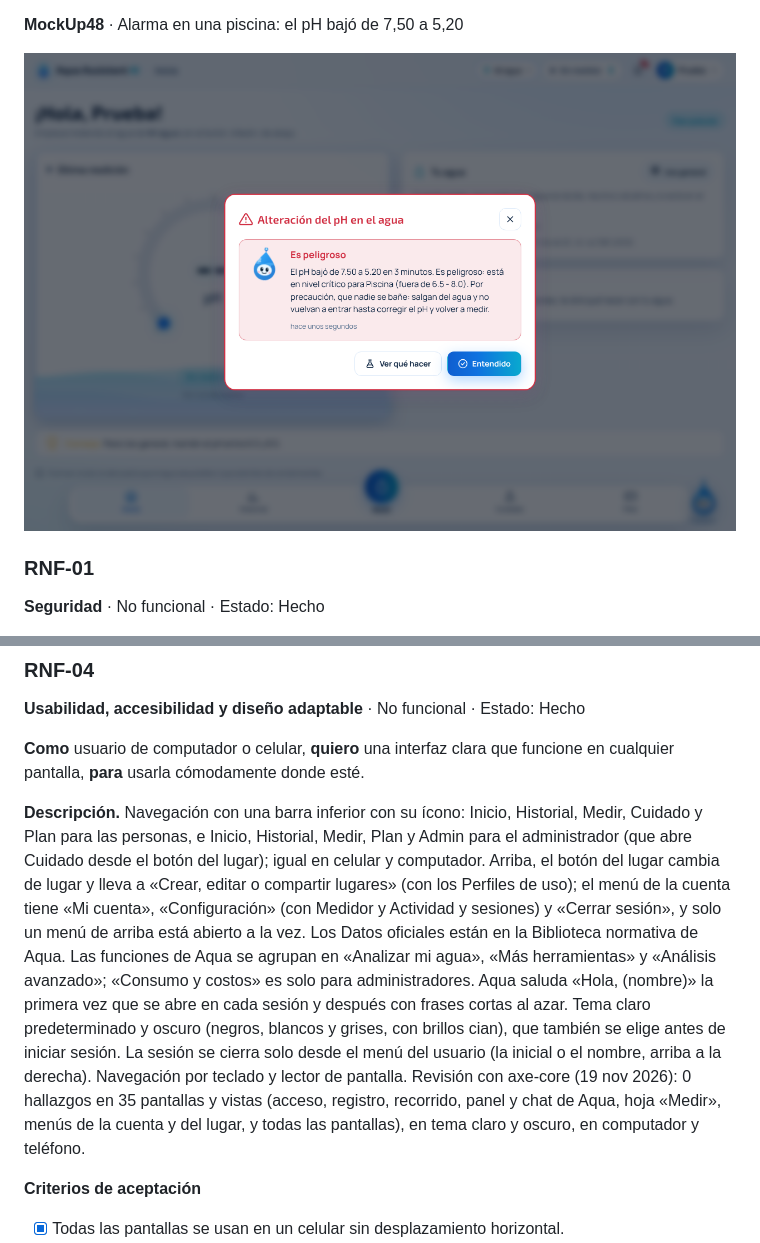
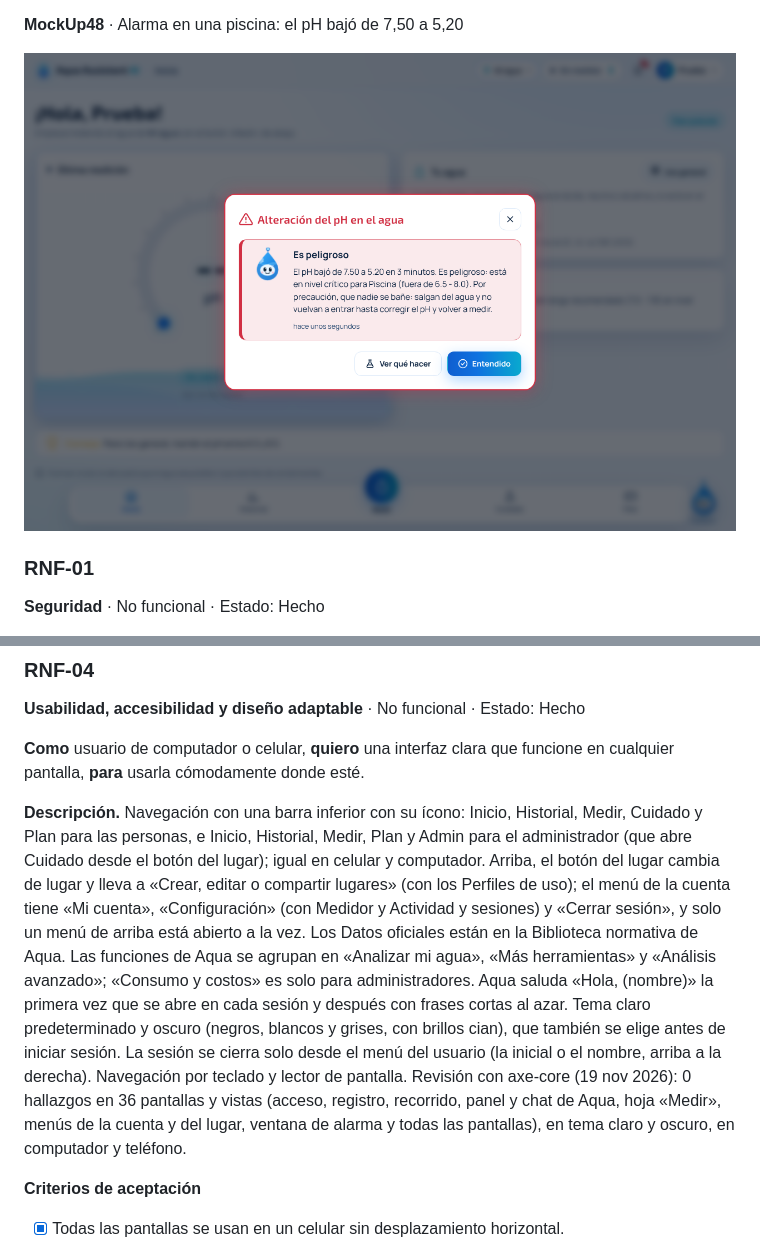
Before and after one commit to WillC372/FrontendPatSft, a Markdown page: docs/Requerimientos.md, 2 parts joined by grey strips. Drawn GitHub-style; pictures changed too: docs/mockups/MockUp48.png.

```diff
--- a/docs/Requerimientos.md
+++ b/docs/Requerimientos.md
@@ -720,7 +720,7 @@ Estado: **Hecho** = implementado y probado en la aplicación publicada; **Parcia
 
 **Como** usuario de computador o celular, **quiero** una interfaz clara que funcione en cualquier pantalla, **para** usarla cómodamente donde esté.
 
-**Descripción.** Navegación con una barra inferior con su ícono: Inicio, Historial, Medir, Cuidado y Plan para las personas, e Inicio, Historial, Medir, Plan y Admin para el administrador (que abre Cuidado desde el botón del lugar); igual en celular y computador. Arriba, el botón del lugar cambia de lugar y lleva a «Crear, editar o compartir lugares» (con los Perfiles de uso); el menú de la cuenta tiene «Mi cuenta», «Configuración» (con Medidor y Actividad y sesiones) y «Cerrar sesión», y solo un menú de arriba está abierto a la vez. Los Datos oficiales están en la Biblioteca normativa de Aqua. Las funciones de Aqua se agrupan en «Analizar mi agua», «Más herramientas» y «Análisis avanzado»; «Consumo y costos» es solo para administradores. Aqua saluda «Hola, (nombre)» la primera vez que se abre en cada sesión y después con frases cortas al azar. Tema claro predeterminado y oscuro (negros, blancos y grises, con brillos cian), que también se elige antes de iniciar sesión. La sesión se cierra solo desde el menú del usuario (la inicial o el nombre, arriba a la derecha). Navegación por teclado y lector de pantalla. Revisión con axe-core (19 nov 2026): 0 hallazgos en 35 pantallas y vistas (acceso, registro, recorrido, panel y chat de Aqua, hoja «Medir», menús de la cuenta y del lugar, y todas las pantallas), en tema claro y oscuro, en computador y teléfono.
+**Descripción.** Navegación con una barra inferior con su ícono: Inicio, Historial, Medir, Cuidado y Plan para las personas, e Inicio, Historial, Medir, Plan y Admin para el administrador (que abre Cuidado desde el botón del lugar); igual en celular y computador. Arriba, el botón del lugar cambia de lugar y lleva a «Crear, editar o compartir lugares» (con los Perfiles de uso); el menú de la cuenta tiene «Mi cuenta», «Configuración» (con Medidor y Actividad y sesiones) y «Cerrar sesión», y solo un menú de arriba está abierto a la vez. Los Datos oficiales están en la Biblioteca normativa de Aqua. Las funciones de Aqua se agrupan en «Analizar mi agua», «Más herramientas» y «Análisis avanzado»; «Consumo y costos» es solo para administradores. Aqua saluda «Hola, (nombre)» la primera vez que se abre en cada sesión y después con frases cortas al azar. Tema claro predeterminado y oscuro (negros, blancos y grises, con brillos cian), que también se elige antes de iniciar sesión. La sesión se cierra solo desde el menú del usuario (la inicial o el nombre, arriba a la derecha). Navegación por teclado y lector de pantalla. Revisión con axe-core (19 nov 2026): 0 hallazgos en 36 pantallas y vistas (acceso, registro, recorrido, panel y chat de Aqua, hoja «Medir», menús de la cuenta y del lugar, ventana de alarma y todas las pantallas), en tema claro y oscuro, en computador y teléfono.
 
 **Criterios de aceptación**
 
```
Also changed, not shown: README.md (+1 -1 lines), docs/issues/34-RNF-04.md (+1 -1 lines).
